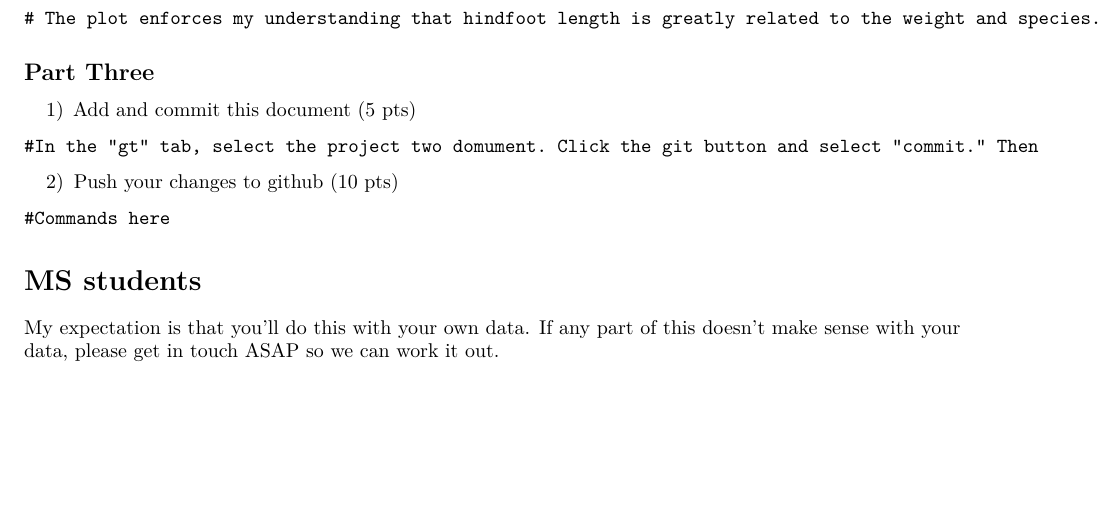
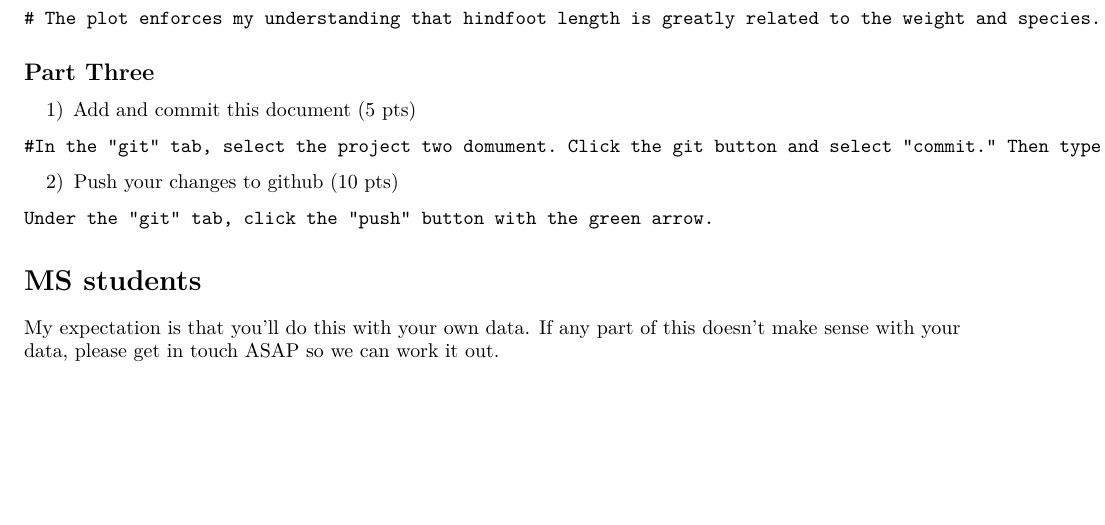
Before and after one commit to PReilly24/reilly.pkg, an R Markdown document (projects/project_two/project_two.Rmd): part of page 3 of 3, cut so that both start at the same text. Rendered offline with R 4.5, knitr and Pandoc, then LaTeX, with nearby package versions; some code elsewhere in the file could not run offline; common packages that the code uses without loading them are loaded.

Commit message:
Project 2

````diff
--- a/projects/project_two/project_two.Rmd
+++ b/projects/project_two/project_two.Rmd
@@ -160,13 +160,13 @@ ggplot(surveys, aes(x = species_id, y = hindfoot_length, color = weight)) +
 1) Add and commit this document (5 pts)
 
 ```
-#In the "gt" tab, select the project two domument. Click the git button and select "commit." Then
+#In the "git" tab, select the project two domument. Click the git button and select "commit." Then type a commit message and click the "commit" button.
 ```
 
 2) Push your changes to github (10 pts)
 
 ```
-#Commands here
+Under the "git" tab, click the "push" button with the green arrow.
 ```
 
 
````
